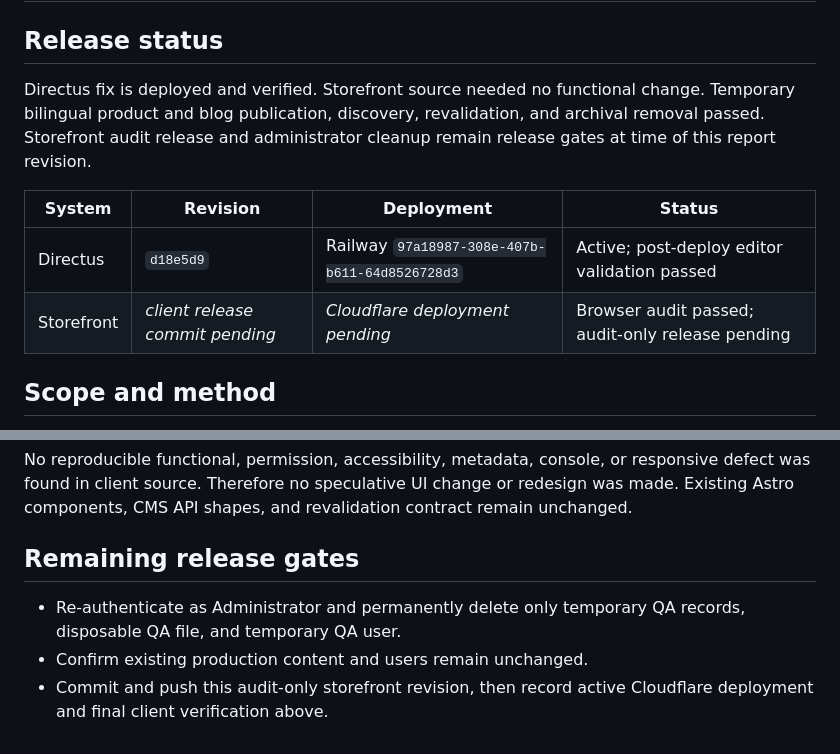
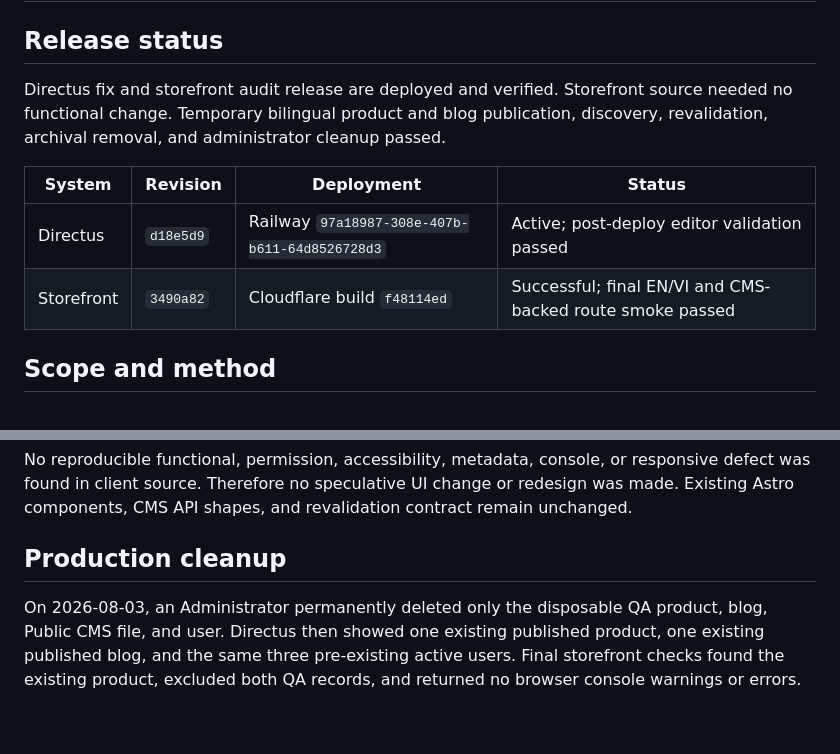
Before and after one commit to paradise-fine-foods/landing-page, a Markdown page: docs/release-audits/2026-08-02-production-qa.md, 2 parts joined by grey strips. Drawn GitHub-style.

Commit message:
docs: close production QA cleanup

```diff
--- a/docs/release-audits/2026-08-02-production-qa.md
+++ b/docs/release-audits/2026-08-02-production-qa.md
@@ -2,12 +2,12 @@
 
 ## Release status
 
-Directus fix is deployed and verified. Storefront source needed no functional change. Temporary bilingual product and blog publication, discovery, revalidation, and archival removal passed. Storefront audit release and administrator cleanup remain release gates at time of this report revision.
+Directus fix and storefront audit release are deployed and verified. Storefront source needed no functional change. Temporary bilingual product and blog publication, discovery, revalidation, archival removal, and administrator cleanup passed.
 
 | System | Revision | Deployment | Status |
 | --- | --- | --- | --- |
 | Directus | `d18e5d9` | Railway `97a18987-308e-407b-b611-64d8526728d3` | Active; post-deploy editor validation passed |
-| Storefront | _client release commit pending_ | _Cloudflare deployment pending_ | Browser audit passed; audit-only release pending |
+| Storefront | `3490a82` | Cloudflare build `f48114ed` | Successful; final EN/VI and CMS-backed route smoke passed |
 
 ## Scope and method
 
@@ -83,8 +83,6 @@ Native local-file upload could not be exercised because the Chrome control exten
 
 No reproducible functional, permission, accessibility, metadata, console, or responsive defect was found in client source. Therefore no speculative UI change or redesign was made. Existing Astro components, CMS API shapes, and revalidation contract remain unchanged.
 
-## Remaining release gates
+## Production cleanup
 
-- Re-authenticate as Administrator and permanently delete only temporary QA records, disposable QA file, and temporary QA user.
-- Confirm existing production content and users remain unchanged.
-- Commit and push this audit-only storefront revision, then record active Cloudflare deployment and final client verification above.
+On 2026-08-03, an Administrator permanently deleted only the disposable QA product, blog, Public CMS file, and user. Directus then showed one existing published product, one existing published blog, and the same three pre-existing active users. Final storefront checks found the existing product, excluded both QA records, and returned no browser console warnings or errors.
```
